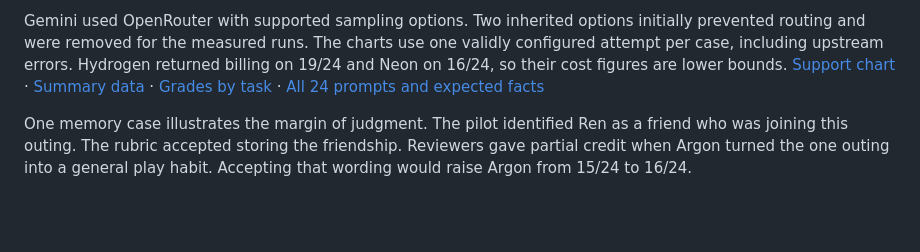
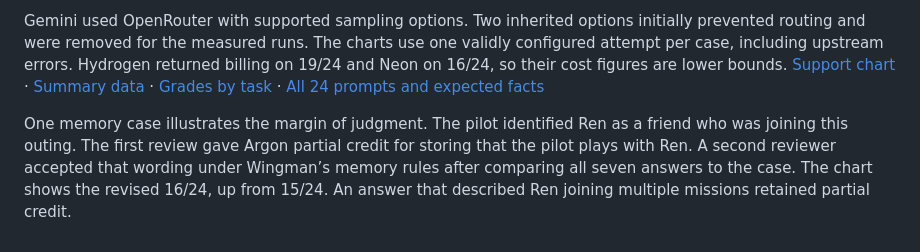
Before and after one commit to Fowlplaychiken/SC-Wingman-API-Waterfall, a Markdown page: benchmarks/gemini-2026-11-22.md, the part around the change. Drawn GitHub-style; blank space fills up the shorter version.

Commit message:
Apply independent adjudication to the Support benchmark

```diff
--- a/benchmarks/gemini-2026-11-22.md
+++ b/benchmarks/gemini-2026-11-22.md
@@ -20,4 +20,4 @@ Gemini 3.5 Flash-Lite and direct Haiku scored 17/24 each in this run. Flash-Lite
 
 Gemini used OpenRouter with supported sampling options. Two inherited options initially prevented routing and were removed for the measured runs. The charts use one validly configured attempt per case, including upstream errors. Hydrogen returned billing on 19/24 and Neon on 16/24, so their cost figures are lower bounds. [Support chart](gemini-support-2026-11-22.png) · [Summary data](gemini-support-2026-11-22.csv) · [Grades by task](gemini-support-tasks-2026-11-22.csv) · [All 24 prompts and expected facts](support_tasks_24.json)
 
-One memory case illustrates the margin of judgment. The pilot identified Ren as a friend who was joining this outing. The rubric accepted storing the friendship. Reviewers gave partial credit when Argon turned the one outing into a general play habit. Accepting that wording would raise Argon from 15/24 to 16/24.
+One memory case illustrates the margin of judgment. The pilot identified Ren as a friend who was joining this outing. The first review gave Argon partial credit for storing that the pilot plays with Ren. A second reviewer accepted that wording under Wingman’s memory rules after comparing all seven answers to the case. The chart shows the revised 16/24, up from 15/24. An answer that described Ren joining multiple missions retained partial credit.
```
Also changed, not shown: benchmarks/gemini-support-2026-11-22.png, 2 other files.
